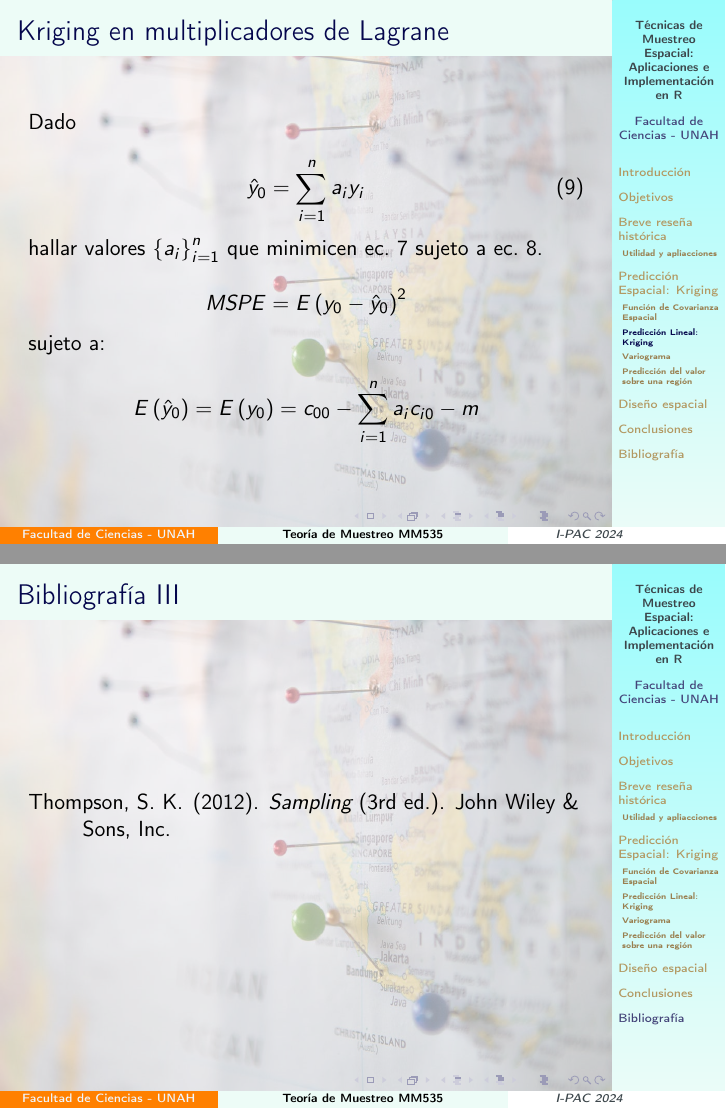
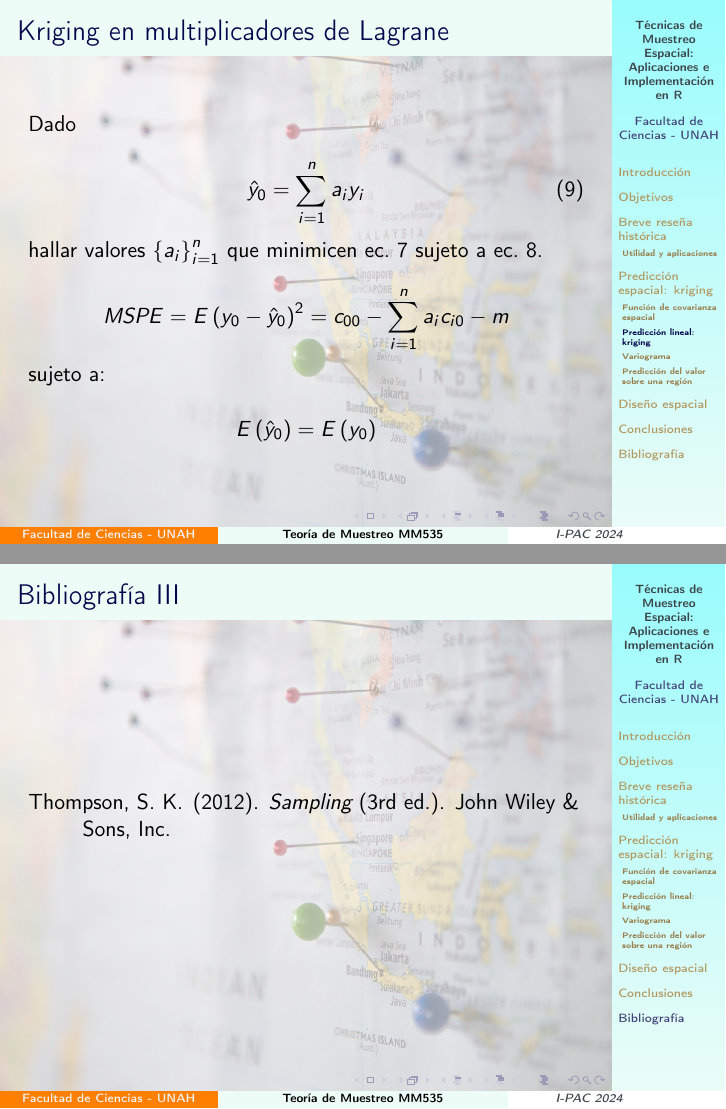
Before and after one commit to 59j-marias-n95/muestreo_espacial_kriging_termpaper2024, LaTeX slides (presentacion_muestreo_espacial.tex): pages 15 and 31 of 31, joined at a grey line. The pictures show the PDF file presentacion_muestreo_espacial.pdf that the author committed with the source.

Commit message:
correcciones menores de estilo a la presentacion y el informe.

```diff
--- a/presentacion_muestreo_espacial.tex
+++ b/presentacion_muestreo_espacial.tex
@@ -108,7 +108,7 @@
 		\end{enumerate}
 	\end{frame}
 
-	\section{Predicción Espacial: Kriging}
+	\section{Predicción espacial: kriging}
 	\begin{frame}{Muestreo espacial}
 		En el muestreo espacial se contemplan cantidades ambientales, ecológicas o geológicas como una variable aleatoria  $y_t$ cuyos valores son observaciones de un proceso estocástico
 
@@ -150,8 +150,8 @@
 	\end{itemize}
 	\end{frame}
 
-	\subsection{Función de Covarianza Espacial}
-	\begin{frame}{Función de Covarianza Espacial}
+	\subsection{Función de covarianza espacial}
+	\begin{frame}{Función de covarianza espacial}
 		La medida de relación entre las variables $y_1$ y $y_2$ asociadas a los sitios $t_1$ y $t_2$ es la covarianza, ec. \ref{covarianza}:
 
 		\begin{equation}
@@ -176,8 +176,8 @@
 		Un proceso se llama \textit{débilmente estacionario} cuando $\mu_t = \mu$, pero $C=C(d)$.
 	\end{frame}
 
-	\subsection{Predicción Lineal: Kriging}
-	\begin{frame}{Predicción Lineal: Kriging}
+	\subsection{Predicción lineal: kriging}
+	\begin{frame}{Predicción lineal: kriging}
 		Utilizaremos la notación siguiente
 		\begin{itemize}
 			\item \textit{$y$-valor} observado en el iésimo sitio de la muestra de tamaño $n$: $y_i$
@@ -213,13 +213,13 @@
 		\noindent hallar valores $\left\lbrace a_i \right\rbrace_{i=1}^{n}$ que minimicen ec. \ref{MSPE} sujeto a ec. \ref{insesgadeza}.
 
 		\begin{equation*}
-		MSPE = E\left(y_0 - \hat{y}_0\right)^2%\label{MSPE}
+		MSPE = E\left(y_0 - \hat{y}_0\right)^2= c_{00} - \sum_{i=1}^{n}a_i c_{i0} - m\label{MSPE_kriging}%\label{MSPE}
 		\end{equation*}
 
 		sujeto a:
 
 		\begin{equation*}
-		E\left(\hat{y}_0\right) = E\left(y_0\right)= c_{00} - \sum_{i=1}^{n}a_i c_{i0} - m\label{MSPE_kriging}%\label{insesgadeza}
+		E\left(\hat{y}_0\right) = E\left(y_0\right)%\label{insesgadeza}
 		\end{equation*}
 	\end{frame}
 
```
Also changed, not shown: informe_muestro_espacial.tex (+4 -4 lines), informe_muestro_espacial.pdf, presentacion_muestreo_espacial.pdf, presentacion_muestreo_espacial.tex (2 more changed lines).
